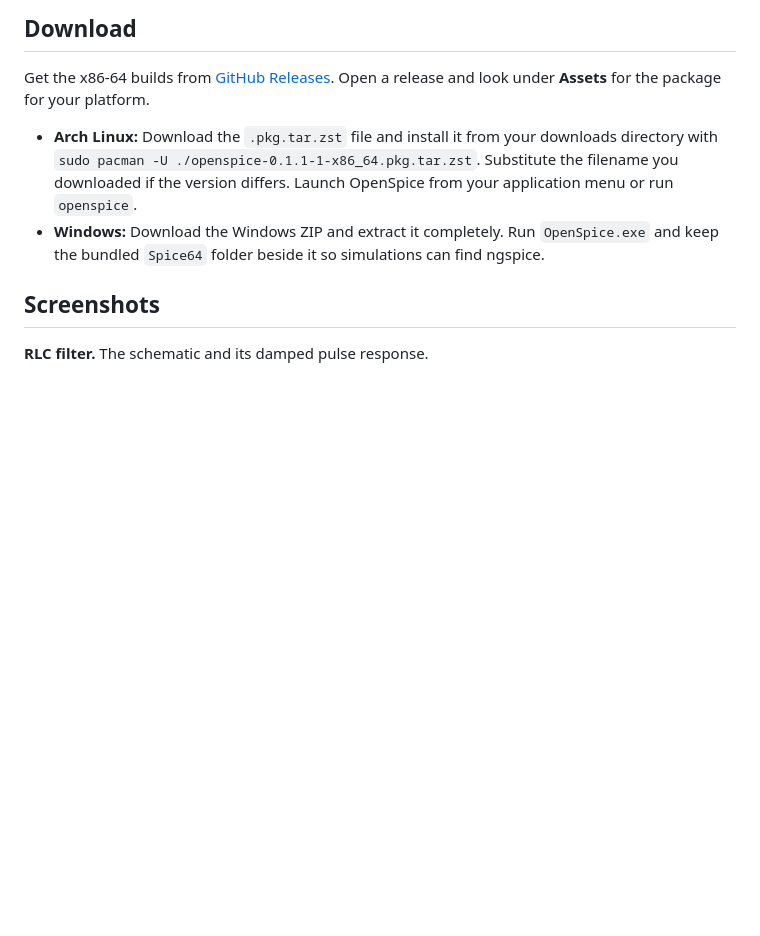
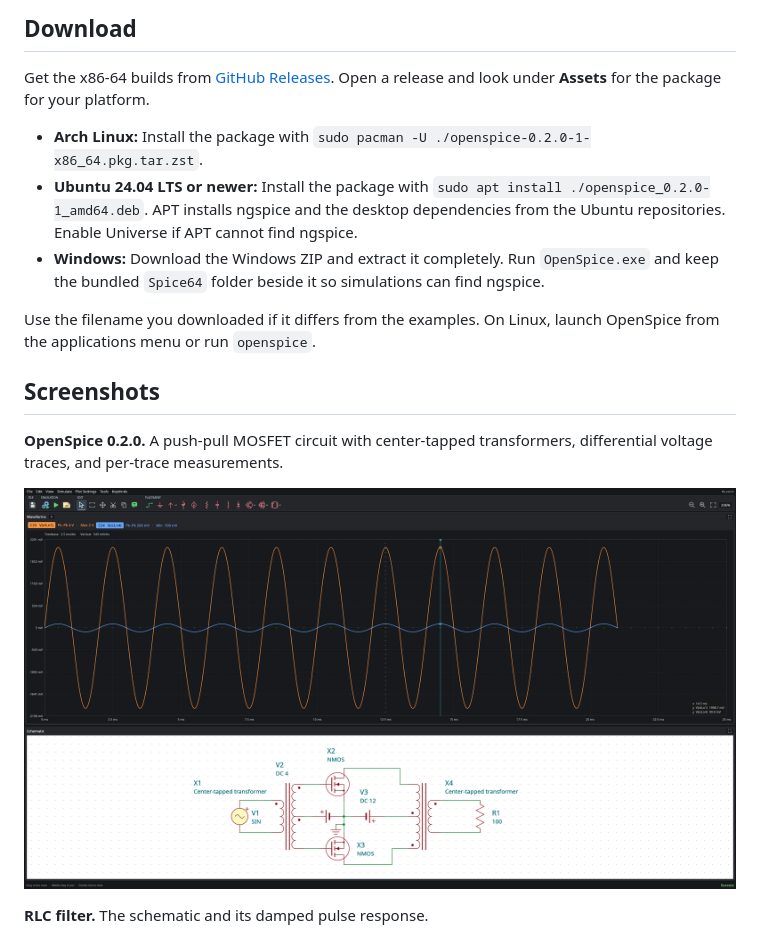
Before and after one commit to Jockkoo/OpenSpice, a Markdown page: README.md, the part around the change. Rendered like a GitHub page; pictures changed too: assets/screenshots/0.2.0.png (added); blank space fills up the shorter version.

Commit message:
Release OpenSpice 0.2.0

```diff
--- a/README.md
+++ b/README.md
@@ -10,10 +10,17 @@ I started OpenSpice as an engineering student to make experimenting with circuit
 
 Get the x86-64 builds from [GitHub Releases](https://github.com/Jockkoo/OpenSpice/releases). Open a release and look under **Assets** for the package for your platform.
 
-- **Arch Linux:** Download the `.pkg.tar.zst` file and install it from your downloads directory with `sudo pacman -U ./openspice-0.1.1-1-x86_64.pkg.tar.zst`. Substitute the filename you downloaded if the version differs. Launch OpenSpice from your application menu or run `openspice`.
+- **Arch Linux:** Install the package with `sudo pacman -U ./openspice-0.2.0-1-x86_64.pkg.tar.zst`.
+- **Ubuntu 24.04 LTS or newer:** Install the package with `sudo apt install ./openspice_0.2.0-1_amd64.deb`. APT installs ngspice and the desktop dependencies from the Ubuntu repositories. Enable Universe if APT cannot find ngspice.
 - **Windows:** Download the Windows ZIP and extract it completely. Run `OpenSpice.exe` and keep the bundled `Spice64` folder beside it so simulations can find ngspice.
 
+Use the filename you downloaded if it differs from the examples. On Linux, launch OpenSpice from the applications menu or run `openspice`.
+
 ## Screenshots
+
+**OpenSpice 0.2.0.** A push-pull MOSFET circuit with center-tapped transformers, differential voltage traces, and per-trace measurements.
+
+![OpenSpice showing a push-pull MOSFET schematic beneath two differential voltage waveforms, with peak-to-peak measurements and a cursor readout](assets/screenshots/0.2.0.png)
 
 **RLC filter.** The schematic and its damped pulse response.
 
```
Also changed, not shown: 11 other files.
